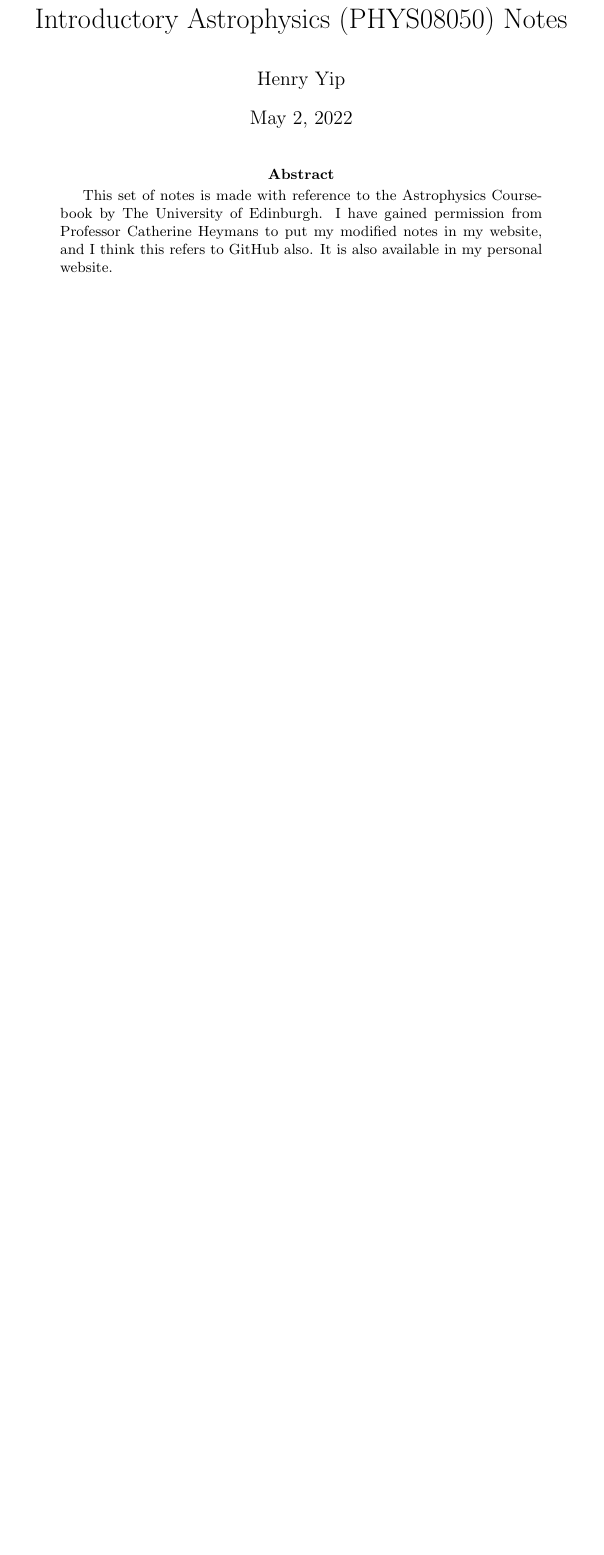
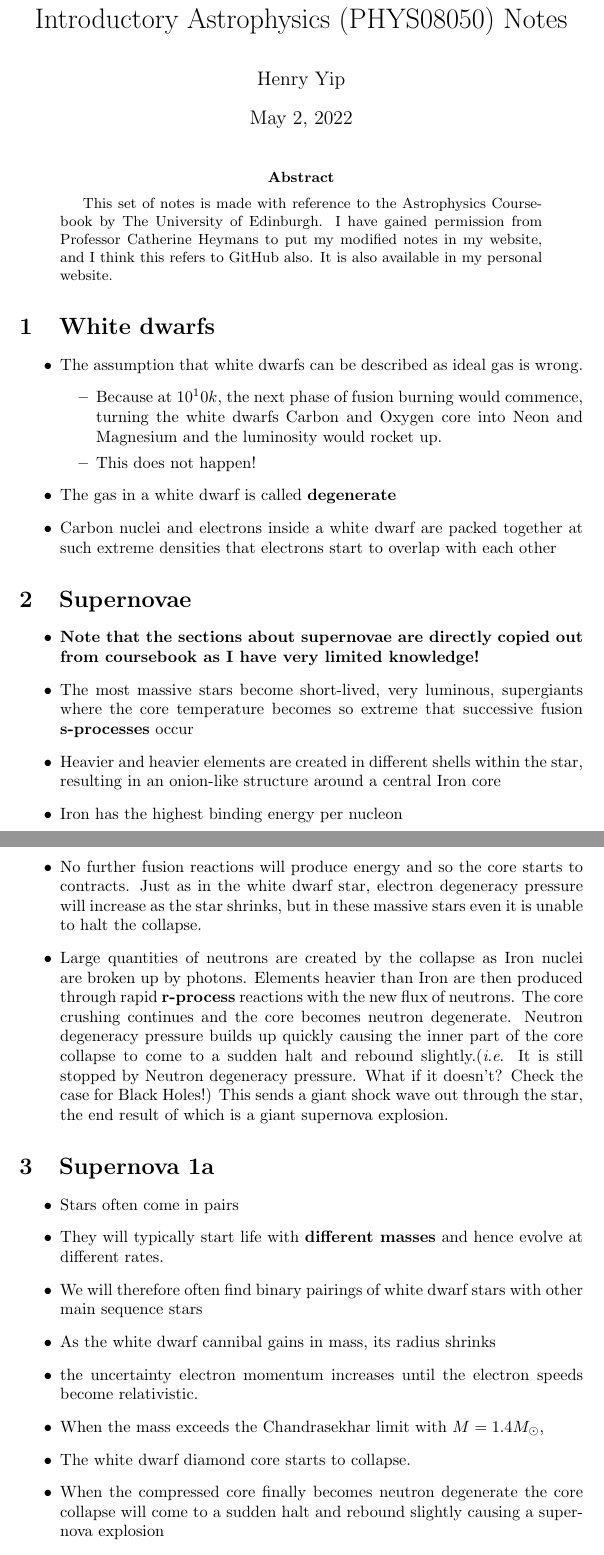
Before and after one commit to Henry-Yip/Latex-Project-Astrophysics, a LaTeX paper (main.tex): part of page 1 of 20 before the commit and two parts of pages 1 and 2 of 22 after it, the two joined at a grey line, cut so that both start at the same text, the shorter picture padded with empty space. Compiled offline with pdfLaTeX.

Commit message:
Update main.tex

```diff
--- a/main.tex
+++ b/main.tex
@@ -1,6 +1,7 @@
 \documentclass{article}
 \usepackage{amsmath}
 \usepackage{amssymb}
+\newcommand{\ie}{\textit{i}.\textit{e}. }
 \usepackage [utf8] {inputenc}
 \title{Introductory Astrophysics (PHYS08050) Notes}
 \author{Henry Yip}
@@ -9,6 +10,41 @@
 \begin{abstract}
 This set of notes is made with reference to the Astrophysics Coursebook by The University of Edinburgh. I have gained permission from Professor Catherine Heymans to put my modified notes in my website, and I think this refers to GitHub also. It is also available in my personal website.
 \end{abstract}
+\section{White dwarfs}
+\begin{itemize}
+    \item The assumption that white dwarfs can be described as ideal gas is wrong.
+    \begin{itemize}
+        \item Because at $10^10k$, the next phase of fusion burning would commence, turning the white dwarfs Carbon and Oxygen core into Neon and Magnesium and the luminosity would rocket up.
+       \item This does not happen!
+    \end{itemize}
+    \item  The gas in a white dwarf is called
+    \textbf{degenerate}
+    \item Carbon nuclei and electrons inside a white dwarf are packed together at such extreme densities that electrons start to overlap with each other
+\end{itemize}
+\section{Supernovae}
+\begin{itemize}
+\item \textbf{Note that the sections about supernovae are directly copied out from coursebook as I have very limited knowledge!}
+\item The most massive stars become short-lived, very luminous, supergiants where the core temperature becomes so extreme that successive fusion \textbf{s-processes} occur
+\item Heavier and heavier elements are created in different shells within the star, resulting in an onion-like structure around a central Iron core
+\item Iron has the highest binding energy per nucleon
+\item No further fusion reactions will produce energy and so the core starts to contracts. Just as in the white dwarf star, electron degeneracy pressure will increase as the star shrinks, but in these massive stars even it is unable to halt the collapse.
+\item Large quantities of neutrons are created by the collapse as Iron nuclei are broken up by photons. Elements heavier than Iron are then produced through rapid \textbf{r-process} reactions with the new flux of neutrons. The core crushing continues and the core becomes neutron degenerate. Neutron degeneracy pressure builds up quickly causing the inner part of the core collapse to come to a sudden halt and rebound slightly.(\ie  It is still stopped by Neutron degeneracy pressure. What if it doesn't? Check the case for Black Holes!) This sends a giant shock wave out through the star, the end result of which is a giant supernova explosion.
+\end{itemize}
+\section{Supernova 1a}
+\begin{itemize}
+    \item Stars often come in pairs
+    \item They will typically start life with \textbf{different masses} and hence evolve at different rates.
+    \item We will therefore often find binary pairings of white dwarf stars with other main sequence stars
+    \item  As the white dwarf cannibal gains in mass, its
+radius shrinks
+    \item the uncertainty electron momentum increases until the electron
+speeds become relativistic.
+    \item When the mass exceeds the Chandrasekhar limit with $M = 1.4M_\odot$,
+    \item The white dwarf diamond core starts to collapse. \item When the compressed core finally becomes neutron degenerate the core collapse will come to a sudden halt and rebound slightly causing a supernova explosion
+    \item Supernova 1a occurs at the precise moment when the mass exceeds the Chandrasekhar limit. It therefore looks the same, at any point in space or time,
+\end{itemize}
+\section{Black Holes}
+
 \section{Definition}
 \begin{itemize}
 \item \textbf{Luminosity}
```
Also changed, not shown: main.tex (11 more changed lines).
